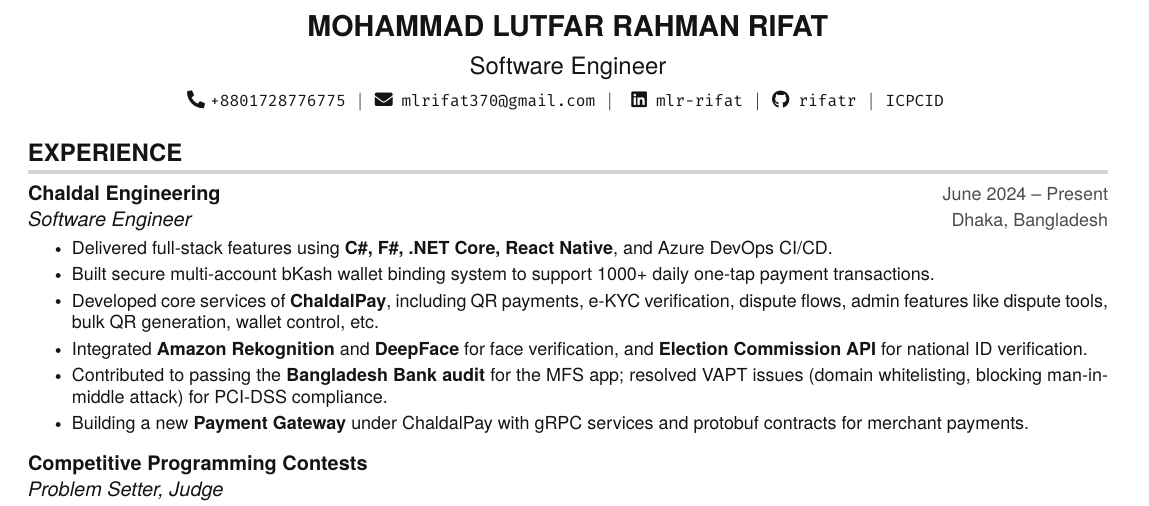
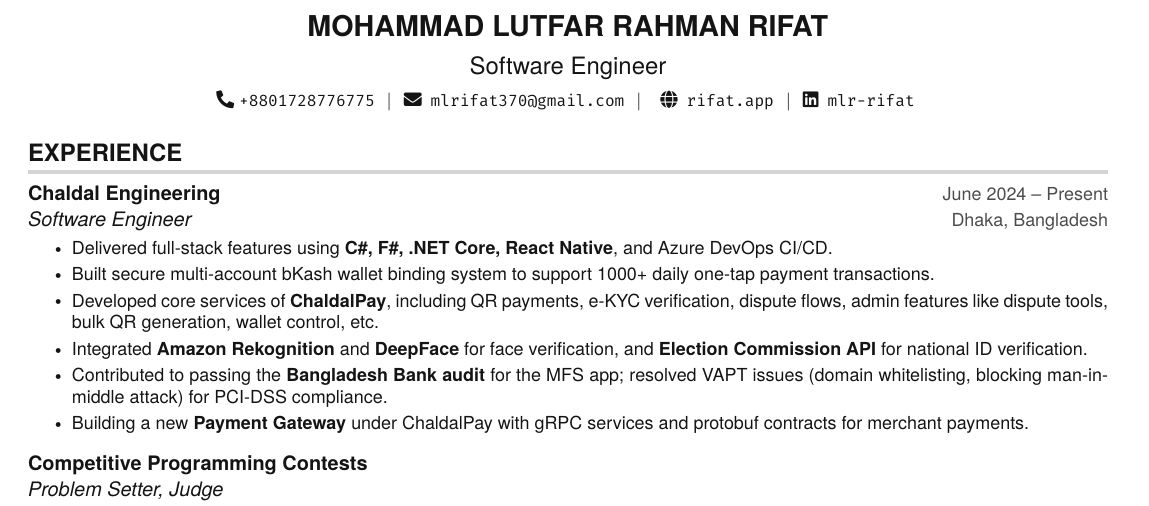
Before and after one commit to rifatr/Resume, a LaTeX document (Mohammad_Lutfar_Rahman_Rifat.tex): part of the page, cut so that both start at the same text. Compiled offline with pdfLaTeX.

Commit message:
add portfolio url

```diff
--- a/Mohammad_Lutfar_Rahman_Rifat.tex
+++ b/Mohammad_Lutfar_Rahman_Rifat.tex
@@ -138,9 +138,10 @@
     \large Software Engineer \\ \vspace{5pt}
     \small \faPhone* \texttt{+8801728776775} \hspace{1pt} $|$
     \hspace{1pt} \faEnvelope \hspace{2pt} \texttt{mlrifat370@gmail.com} \hspace{1pt} $|$ \hspace{1pt}
-    \hspace{1pt} \faLinkedin \hspace{2pt} \texttt{\href{https://linkedin.com/in/mlr-rifat/}{mlr-rifat}} \hspace{1pt} $|$
-    \hspace{1pt} \faGithub \hspace{2pt} \texttt{\href{https://github.com/rifatr}{rifatr}} \hspace{1pt} $|$
-    \hspace{1pt} \texttt{\href{https://icpc.global/ICPCID/6CCD8YMF6YLS}{ICPCID}}  \hspace{1pt}
+    \hspace{1pt} \faGlobe \hspace{2pt} \texttt{\href{https://rifat.app/}{rifat.app}} \hspace{1pt} $|$
+    \hspace{1pt} \faLinkedin \hspace{2pt} \texttt{\href{https://linkedin.com/in/mlr-rifat/}{mlr-rifat}} \hspace{1pt} %$|$
+    % \hspace{1pt} \faGithub \hspace{2pt} \texttt{\href{https://github.com/rifatr}{rifatr}} \hspace{1pt} $|$
+    % \hspace{1pt} \texttt{\href{https://icpc.global/ICPCID/6CCD8YMF6YLS}{ICPCID}}  \hspace{1pt}
     \\ \vspace{-10pt}
 \end{center}
 
```
Also changed, not shown: Mohammad_Lutfar_Rahman_Rifat.pdf.
